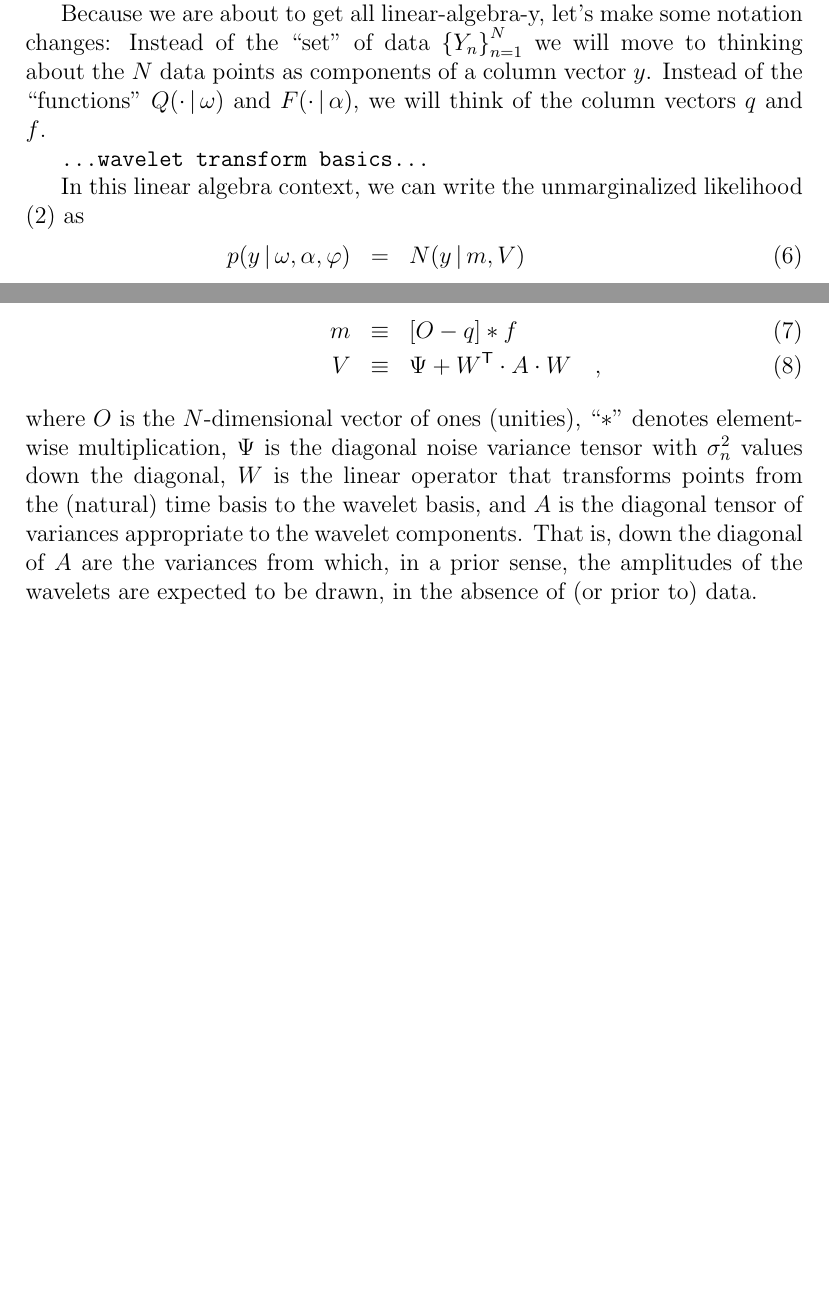
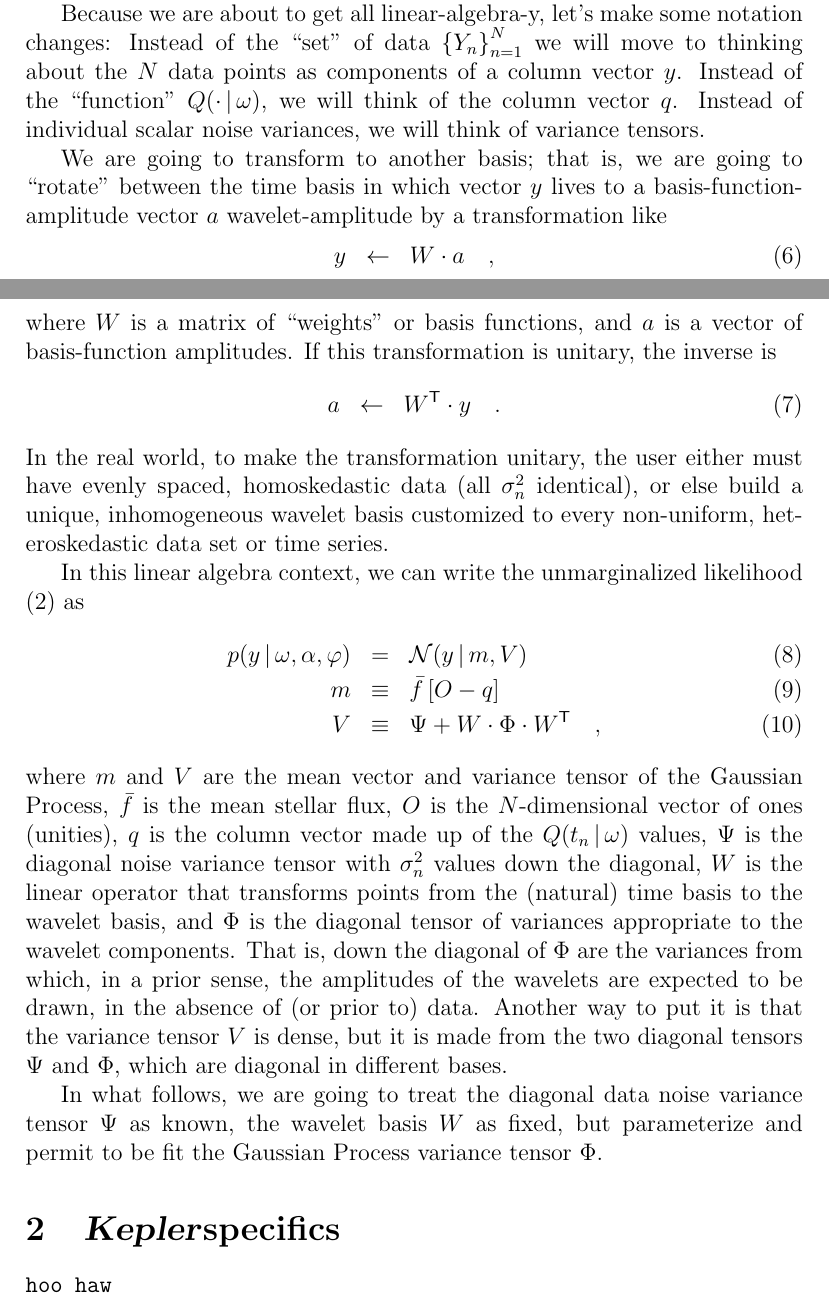
Before and after one commit to exosamsi/detrending, a LaTeX document (documents/likelihood/hogg_likelihood.tex): two parts of pages 2 and 3 of 3, joined at a grey line, cut so that both start at the same text, the shorter picture padded with empty space. Compiled offline with pdfLaTeX.

Commit message:
wavelets, explanations

```diff
--- a/documents/likelihood/hogg_likelihood.tex
+++ b/documents/likelihood/hogg_likelihood.tex
@@ -16,19 +16,21 @@
 \newcommand{\exovec}{q}
 \newcommand{\exopars}{\omega}
 \newcommand{\flux}{F}
-\newcommand{\fluxvec}{f}
+\newcommand{\meanflux}{\bar{f}}
 \newcommand{\starpars}{\alpha}
 \newcommand{\noise}{e}
 \newcommand{\variance}{\sigma^2}
 \newcommand{\hyperpars}{\varphi}
-\newcommand{\normal}{N}
+\newcommand{\normal}{{\mathcal N}}
 \newcommand{\mean}{\mu}
 \newcommand{\meanvec}{m}
+\newcommand{\wavevec}{a}
 \newcommand{\noisetensor}{\Psi}
-\newcommand{\wavetensor}{A}
+\newcommand{\wavetensor}{\Phi}
 \newcommand{\weightmatrix}{W}
 \newcommand{\vartensor}{V}
 \newcommand{\onevec}{O}
+
 
 \begin{document}\sloppy\sloppypar
 
@@ -123,11 +125,31 @@ but what follows is pretty general.
 Because we are about to get all linear-algebra-y, let's make some
 notation changes: Instead of the ``set'' of data $\data$ we will move
 to thinking about the $N$ data points as components of a column vector
-$\datavec$.  Instead of the ``functions''
-$\exofn(\cdot\given\exopars)$ and $\flux(\cdot\given\starpars)$, we
-will think of the column vectors $\exovec$ and $\fluxvec$.
+$\datavec$.  Instead of the ``function'' $\exofn(\cdot\given\exopars)$,
+we will think of the column vector $\exovec$.
+Instead of individual scalar noise variances,
+we will think of variance tensors.
 
-\warning{...wavelet transform basics...}
+We are going to transform to another basis;
+that is, we are going to ``rotate'' between the time basis in which vector $y$ lives
+to a basis-function-amplitude vector $\wavevec$ wavelet-amplitude by a transformation like
+\begin{eqnarray}
+\datavec
+  &\leftarrow& \weightmatrix\cdot\wavevec
+\quad ,
+\end{eqnarray}
+where $\weightmatrix$ is a matrix of ``weights'' or basis functions,
+and $\wavevec$ is a vector of basis-function amplitudes.
+If this transformation is unitary, the inverse is
+\begin{eqnarray}
+\wavevec
+  &\leftarrow& \transpose{\weightmatrix}\cdot\datavec
+\quad .
+\end{eqnarray}
+In the real world, to make the transformation unitary,
+the user either must have evenly spaced, homoskedastic data (all $\variance_n$ identical),
+or else build a unique, inhomogeneous wavelet basis
+customized to every non-uniform, heteroskedastic data set or time series.
 
 In this linear algebra context, we can write the unmarginalized likelihood (\ref{eq:like}) as
 \begin{eqnarray}
@@ -135,15 +157,17 @@ p(\datavec\given\exopars,\starpars,\hyperpars)
   &=& \normal(\datavec\given\meanvec,\vartensor)
 \\
 \meanvec
-  &\equiv& [\onevec - \exovec]\elmult\fluxvec
+  &\equiv& \meanflux\,[\onevec - \exovec]
 \\
 \vartensor
-  &\equiv& \noisetensor + \transpose{\weightmatrix}\cdot\wavetensor\cdot\weightmatrix
+  &\equiv& \noisetensor + \weightmatrix\cdot\wavetensor\cdot\transpose{\weightmatrix}
 \quad ,
 \end{eqnarray}
 where
+$\meanvec$ and $\vartensor$ are the mean vector and variance tensor of the Gaussian Process,
+$\meanflux$ is the mean stellar flux,
 $\onevec$ is the $N$-dimensional vector of ones (unities),
-``$\elmult$'' denotes element-wise multiplication,
+$\exovec$ is the column vector made up of the $\exofn(t_n\given\exopars)$ values,
 $\noisetensor$ is the diagonal noise variance tensor with $\variance_n$ values down the diagonal,
 $\weightmatrix$ is the linear operator that transforms points
 from the (natural) time basis to the wavelet basis,
@@ -152,6 +176,17 @@ That is, down the diagonal of $\wavetensor$ are the variances from which,
 in a prior sense,
 the amplitudes of the wavelets are expected to be drawn,
 in the absence of (or prior to) data.
+Another way to put it is that the variance tensor $\vartensor$ is dense,
+but it is made from the two diagonal tensors $\noisetensor$ and $\wavetensor$,
+which are diagonal in different bases.
 
+In what follows,
+we are going to treat the diagonal data noise variance tensor $\noisetensor$ as known,
+the wavelet basis $\weightmatrix$ as fixed,
+but parameterize and permit to be fit the Gaussian Process variance tensor $\wavetensor$.
+
+\section{\Kepler specifics}
+
+\warning{hoo haw}
 
 \end{document}
```
Also changed, not shown: documents/likelihood/hogg_likelihood.pdf.
